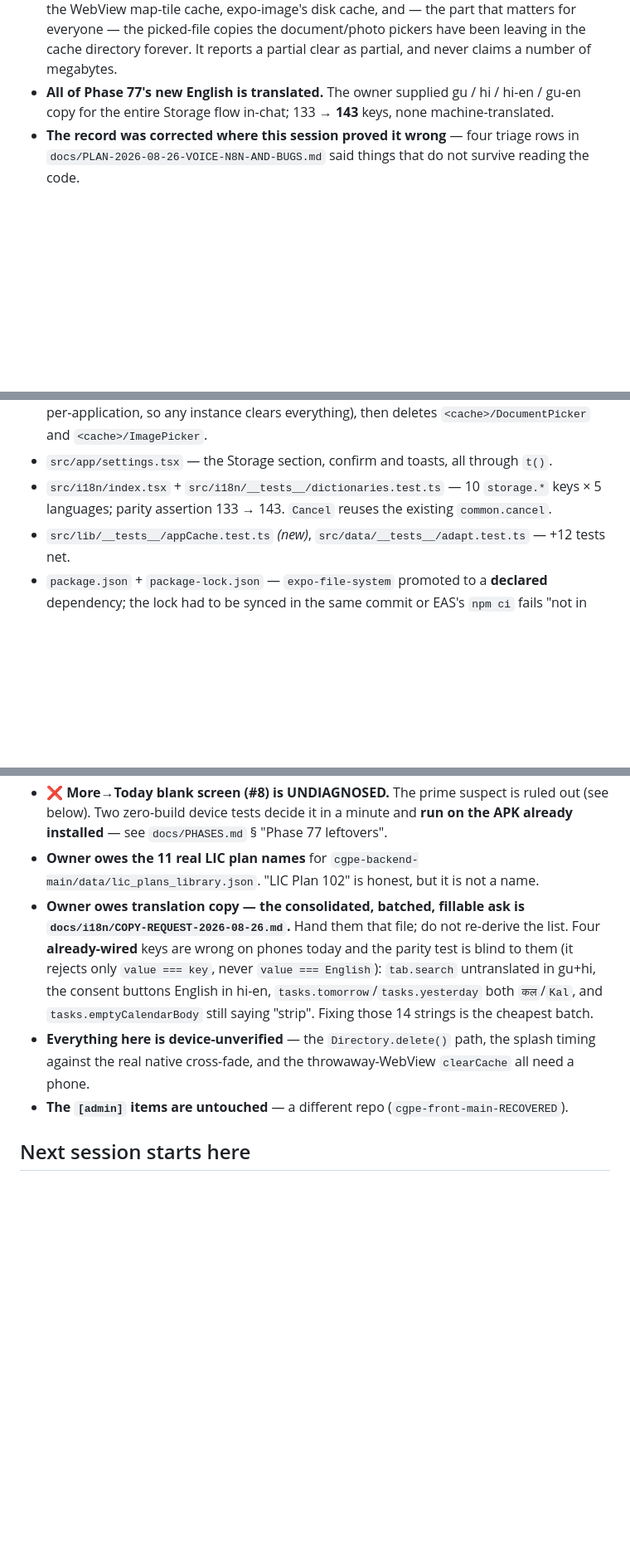
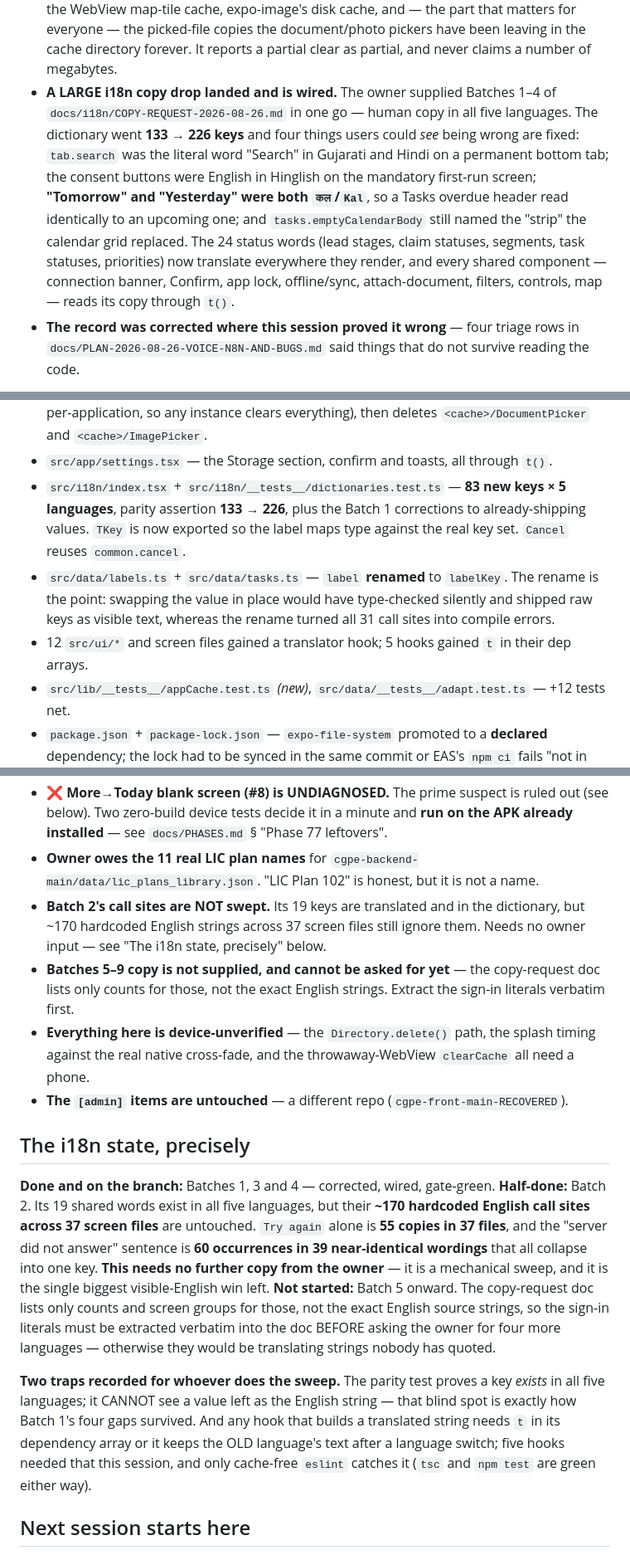
Before and after one commit to AazikoGlobalLLP/cgpe-android, a Markdown page: docs/HANDOFF.md, 3 parts joined by grey strips. Shown at 83% size. GitHub-like rendering; blank space fills up the shorter version.

Commit message:
handoff: record the i18n copy drop and the exact state of each batch
The handoff was written before the owner's Batch 1-4 copy landed. Updates what
is done, and states precisely what is NOT: Batch 2's keys exist but its ~170
call sites are unswept (no owner input needed), and Batches 5-9 cannot be asked
for until the English source strings are extracted verbatim.

Also records the two traps the sweep will hit: the parity test cannot see a
value left as English (that blind spot is how Batch 1's four gaps survived), and
a hook building a translated string needs `t` in its deps or it keeps the old
language after a switch -- only cache-free eslint catches that.

Co-Authored-By: Claude Opus 5 <noreply@anthropic.com>

```diff
--- a/docs/HANDOFF.md
+++ b/docs/HANDOFF.md
@@ -19,8 +19,16 @@ cause turned out to be provably wrong and shipping the "fix" would have burned a
   WebView map-tile cache, expo-image's disk cache, and — the part that matters for everyone — the
   picked-file copies the document/photo pickers have been leaving in the cache directory forever. It
   reports a partial clear as partial, and never claims a number of megabytes.
-- **All of Phase 77's new English is translated.** The owner supplied gu / hi / hi-en / gu-en copy for
-  the entire Storage flow in-chat; 133 → **143** keys, none machine-translated.
+- **A LARGE i18n copy drop landed and is wired.** The owner supplied Batches 1–4 of
+  `docs/i18n/COPY-REQUEST-2026-08-26.md` in one go — human copy in all five languages. The dictionary
+  went **133 → 226 keys** and four things users could *see* being wrong are fixed:
+  `tab.search` was the literal word "Search" in Gujarati and Hindi on a permanent bottom tab; the
+  consent buttons were English in Hinglish on the mandatory first-run screen; **"Tomorrow" and
+  "Yesterday" were both `कल`/`Kal`**, so a Tasks overdue header read identically to an upcoming one;
+  and `tasks.emptyCalendarBody` still named the "strip" the calendar grid replaced. The 24 status
+  words (lead stages, claim statuses, segments, task statuses, priorities) now translate everywhere
+  they render, and every shared component — connection banner, Confirm, app lock, offline/sync,
+  attach-document, filters, controls, map — reads its copy through `t()`.
 - **The record was corrected where this session proved it wrong** — four triage rows in
   `docs/PLAN-2026-08-26-VOICE-N8N-AND-BUGS.md` said things that do not survive reading the code.
 
@@ -41,8 +49,13 @@ documented baseline, unchanged). Everything below is **device-unverified**.
   clearing, because `clearCache` exists **only** as an instance method (the cache is per-application,
   so any instance clears everything), then deletes `<cache>/DocumentPicker` and `<cache>/ImagePicker`.
 - `src/app/settings.tsx` — the Storage section, confirm and toasts, all through `t()`.
-- `src/i18n/index.tsx` + `src/i18n/__tests__/dictionaries.test.ts` — 10 `storage.*` keys × 5 languages;
-  parity assertion 133 → 143. `Cancel` reuses the existing `common.cancel`.
+- `src/i18n/index.tsx` + `src/i18n/__tests__/dictionaries.test.ts` — **83 new keys × 5 languages**,
+  parity assertion **133 → 226**, plus the Batch 1 corrections to already-shipping values. `TKey` is
+  now exported so the label maps type against the real key set. `Cancel` reuses `common.cancel`.
+- `src/data/labels.ts` + `src/data/tasks.ts` — `label` **renamed** to `labelKey`. The rename is the
+  point: swapping the value in place would have type-checked silently and shipped raw keys as visible
+  text, whereas the rename turned all 31 call sites into compile errors.
+- 12 `src/ui/*` and screen files gained a translator hook; 5 hooks gained `t` in their dep arrays.
 - `src/lib/__tests__/appCache.test.ts` *(new)*, `src/data/__tests__/adapt.test.ts` — +12 tests net.
 - `package.json` + `package-lock.json` — `expo-file-system` promoted to a **declared** dependency; the
   lock had to be synced in the same commit or EAS's `npm ci` fails "not in sync".
@@ -78,15 +91,33 @@ documented baseline, unchanged). Everything below is **device-unverified**.
   `docs/PHASES.md` § "Phase 77 leftovers".
 - **Owner owes the 11 real LIC plan names** for `cgpe-backend-main/data/lic_plans_library.json`.
   "LIC Plan 102" is honest, but it is not a name.
-- **Owner owes translation copy — the consolidated, batched, fillable ask is
-  `docs/i18n/COPY-REQUEST-2026-08-26.md`.** Hand them that file; do not re-derive the list. Four
-  **already-wired** keys are wrong on phones today and the parity test is blind to them (it rejects
-  only `value === key`, never `value === English`): `tab.search` untranslated in gu+hi, the consent
-  buttons English in hi-en, `tasks.tomorrow`/`tasks.yesterday` both `कल`/`Kal`, and
-  `tasks.emptyCalendarBody` still saying "strip". Fixing those 14 strings is the cheapest batch.
+- **Batch 2's call sites are NOT swept.** Its 19 keys are translated and in the dictionary, but ~170
+  hardcoded English strings across 37 screen files still ignore them. Needs no owner input — see
+  "The i18n state, precisely" below.
+- **Batches 5–9 copy is not supplied, and cannot be asked for yet** — the copy-request doc lists only
+  counts for those, not the exact English strings. Extract the sign-in literals verbatim first.
 - **Everything here is device-unverified** — the `Directory.delete()` path, the splash timing against
   the real native cross-fade, and the throwaway-WebView `clearCache` all need a phone.
 - **The `[admin]` items are untouched** — a different repo (`cgpe-front-main-RECOVERED`).
+
+## The i18n state, precisely
+
+**Done and on the branch:** Batches 1, 3 and 4 — corrected, wired, gate-green.
+**Half-done:** Batch 2. Its 19 shared words exist in all five languages, but their **~170 hardcoded
+English call sites across 37 screen files** are untouched. `Try again` alone is **55 copies in 37
+files**, and the "server did not answer" sentence is **60 occurrences in 39 near-identical wordings**
+that all collapse into one key. **This needs no further copy from the owner** — it is a mechanical
+sweep, and it is the single biggest visible-English win left.
+**Not started:** Batch 5 onward. The copy-request doc lists only counts and screen groups for those,
+not the exact English source strings, so the sign-in literals must be extracted verbatim into the doc
+BEFORE asking the owner for four more languages — otherwise they would be translating strings nobody
+has quoted.
+
+**Two traps recorded for whoever does the sweep.** The parity test proves a key *exists* in all five
+languages; it CANNOT see a value left as the English string — that blind spot is exactly how Batch 1's
+four gaps survived. And any hook that builds a translated string needs `t` in its dependency array or
+it keeps the OLD language's text after a language switch; five hooks needed that this session, and
+only cache-free `eslint` catches it (`tsc` and `npm test` are green either way).
 
 ## Next session starts here
 
```
